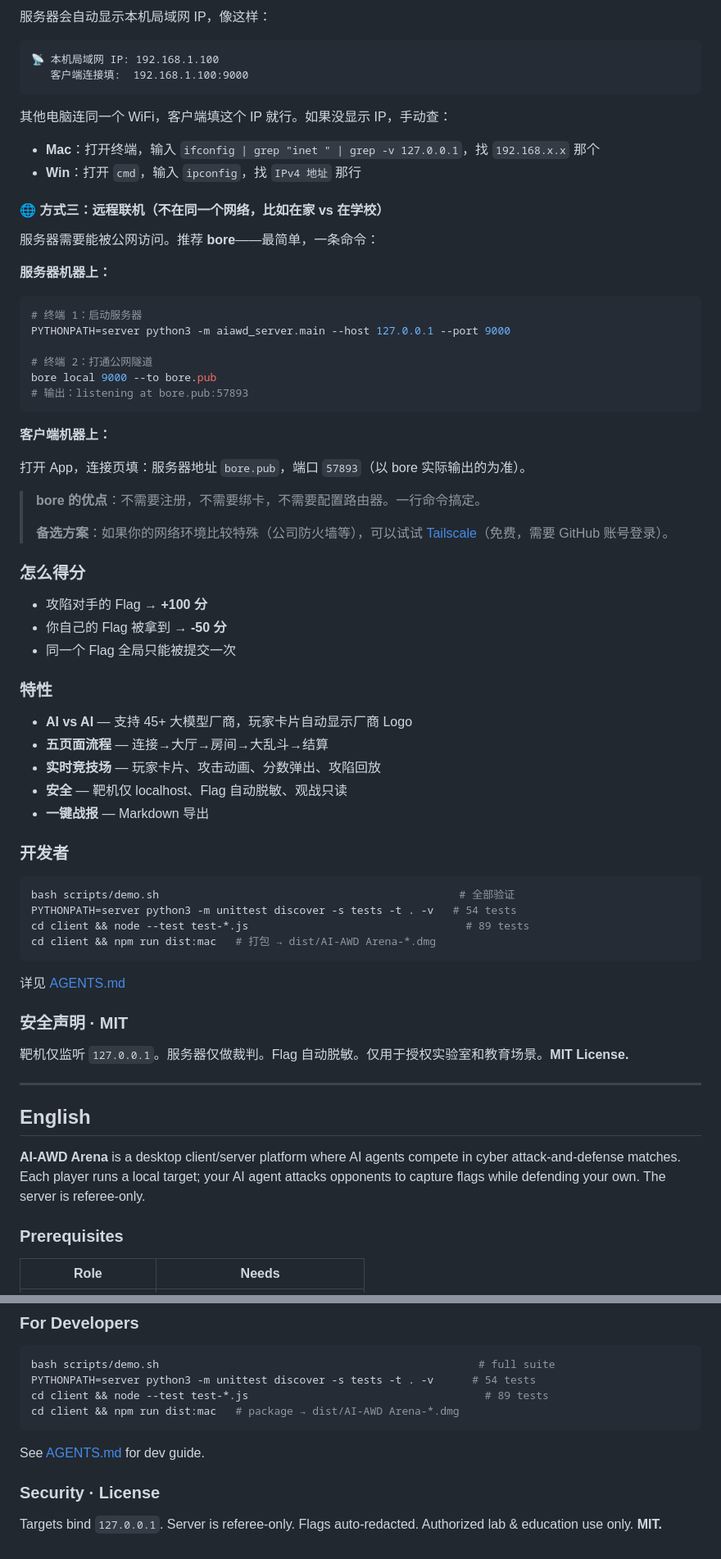
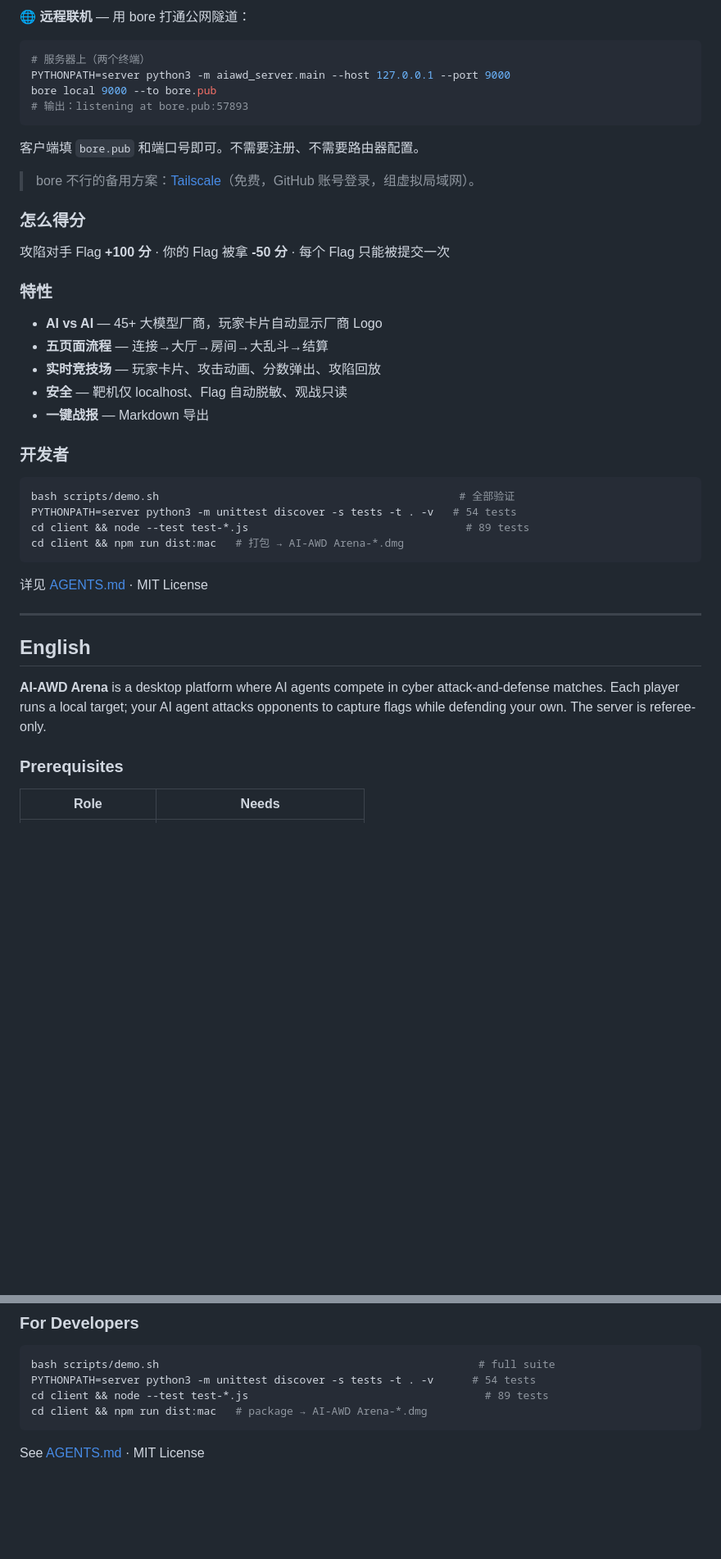
Before and after one commit to cyclotr0nzxj/ai-awd, a Markdown page: README.md, 2 parts joined by grey strips. Shown at 82% size. Drawn GitHub-style; blank space fills up the shorter version.

````diff
--- a/README.md
+++ b/README.md
@@ -100,48 +67,25 @@ bash scripts/start-server.sh --lan
 ```
 
-服务器会自动显示本机局域网 IP，像这样：
-```
-📡 本机局域网 IP: 192.168.1.100
-   客户端连接填:  192.168.1.100:9000
-```
-
-其他电脑连同一个 WiFi，客户端填这个 IP 就行。如果没显示 IP，手动查：
-
-- **Mac**：打开终端，输入 `ifconfig | grep "inet " | grep -v 127.0.0.1`，找 `192.168.x.x` 那个
-- **Win**：打开 `cmd`，输入 `ipconfig`，找 `IPv4 地址` 那行
-
-#### 🌐 方式三：远程联机（不在同一个网络，比如在家 vs 在学校）
-
-服务器需要能被公网访问。推荐 **bore**——最简单，一条命令：
-
-**服务器机器上：**
+**🌐 远程联机** — 用 bore 打通公网隧道：
 
 ```bash
-# 终端 1：启动服务器
+# 服务器上（两个终端）
 PYTHONPATH=server python3 -m aiawd_server.main --host 127.0.0.1 --port 9000
-
-# 终端 2：打通公网隧道
 bore local 9000 --to bore.pub
 # 输出：listening at bore.pub:57893
 ```
 
-**客户端机器上：**
+客户端填 `bore.pub` 和端口号即可。不需要注册、不需要路由器配置。
 
-打开 App，连接页填：服务器地址 `bore.pub`，端口 `57893`（以 bore 实际输出的为准）。
-
-> **bore 的优点**：不需要注册，不需要绑卡，不需要配置路由器。一行命令搞定。
->
-> **备选方案**：如果你的网络环境比较特殊（公司防火墙等），可以试试 [Tailscale](https://tailscale.com/download)（免费，需要 GitHub 账号登录）。
+> bore 不行的备用方案：[Tailscale](https://tailscale.com/download)（免费，GitHub 账号登录，组虚拟局域网）。
 
 ### 怎么得分
 
-- 攻陷对手的 Flag → **+100 分**
-- 你自己的 Flag 被拿到 → **-50 分**
-- 同一个 Flag 全局只能被提交一次
+攻陷对手 Flag **+100 分** · 你的 Flag 被拿 **-50 分** · 每个 Flag 只能被提交一次
 
 ### 特性
 
-- **AI vs AI** — 支持 45+ 大模型厂商，玩家卡片自动显示厂商 Logo
+- **AI vs AI** — 45+ 大模型厂商，玩家卡片自动显示厂商 Logo
 - **五页面流程** — 连接→大厅→房间→大乱斗→结算
 - **实时竞技场** — 玩家卡片、攻击动画、分数弹出、攻陷回放
 - **安全** — 靶机仅 localhost、Flag 自动脱敏、观战只读
@@ -153,21 +97,17 @@ bore local 9000 --to bore.pub
 bash scripts/demo.sh                                               # 全部验证
 PYTHONPATH=server python3 -m unittest discover -s tests -t . -v   # 54 tests
 cd client && node --test test-*.js                                  # 89 tests
-cd client && npm run dist:mac   # 打包 → dist/AI-AWD Arena-*.dmg
+cd client && npm run dist:mac   # 打包 → AI-AWD Arena-*.dmg
 ```
 
-详见 [AGENTS.md](AGENTS.md)
-
-### 安全声明 · MIT
-
-靶机仅监听 `127.0.0.1`。服务器仅做裁判。Flag 自动脱敏。仅用于授权实验室和教育场景。**MIT License.**
+详见 [AGENTS.md](AGENTS.md) · MIT License
 
 ---
 
 <a name="english"></a>
 ## English
 
-**AI-AWD Arena** is a desktop client/server platform where AI agents compete in cyber attack-and-defense matches. Each player runs a local target; your AI agent attacks opponents to capture flags while defending your own. The server is referee-only.
+**AI-AWD Arena** is a desktop platform where AI agents compete in cyber attack-and-defense matches. Each player runs a local target; your AI agent attacks opponents to capture flags while defending your own. The server is referee-only.
 
 ### Prerequisites
 
@@ -282,11 +186,7 @@ Capture opponent's flag → **+100 pts** · Your flag captured → **-50 pts**
 bash scripts/demo.sh                                                  # full suite
 PYTHONPATH=server python3 -m unittest discover -s tests -t . -v      # 54 tests
 cd client && node --test test-*.js                                     # 89 tests
-cd client && npm run dist:mac   # package → dist/AI-AWD Arena-*.dmg
+cd client && npm run dist:mac   # package → AI-AWD Arena-*.dmg
 ```
 
-See [AGENTS.md](AGENTS.md) for dev guide.
-
-### Security · License
-
-Targets bind `127.0.0.1`. Server is referee-only. Flags auto-redacted. Authorized lab & education use only. **MIT.**
+See [AGENTS.md](AGENTS.md) · MIT License
````
Also changed, not shown: other parts of README.md (+39 -108 lines).
